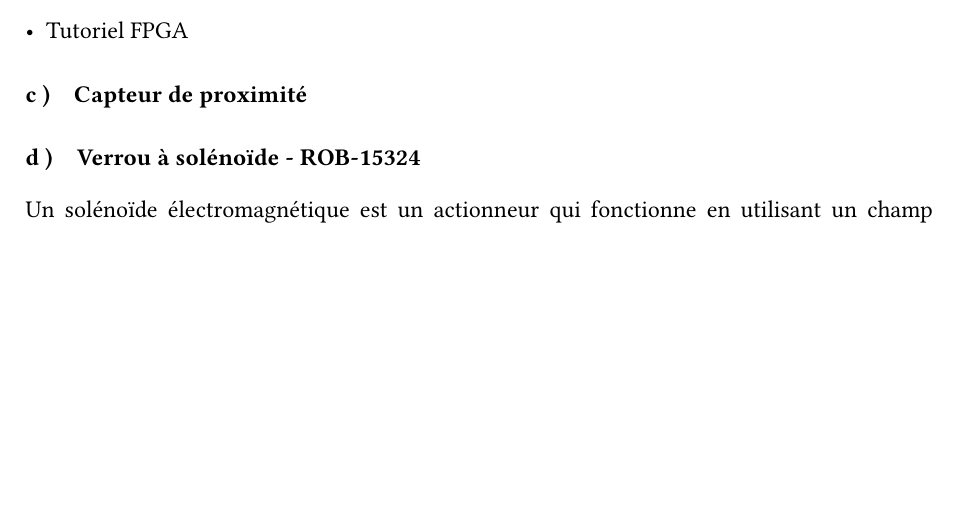
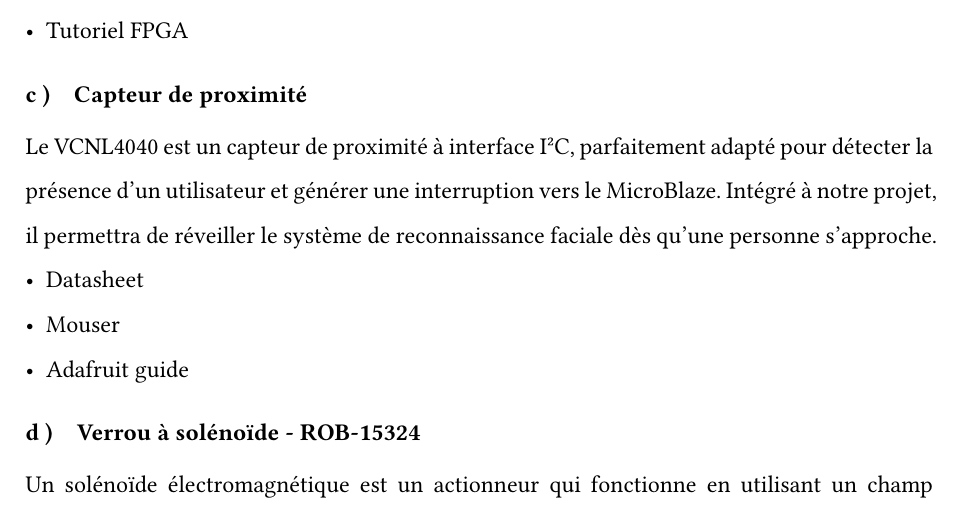
Before and after one commit to spyadrian/fpga-biometric-lock, a Typst document (specification/specification.typ): part of page 5 of 5, cut so that both start at the same text, the shorter picture padded with empty space. Compiled offline with Typst 0.15; a missing font is replaced by an installed copy or a similar font.

Commit message:
docs: update specification

```diff
--- a/specification/specification.typ
+++ b/specification/specification.typ
@@ -82,4 +82,5 @@
 
 === Capteur de proximité
 
-// ...
+Le VCNL4040 est un capteur de proximité à interface I²C, parfaitement adapté pour détecter la présence d’un utilisateur et générer une interruption vers le MicroBlaze.
+Intégré à notre projet, il permettra de réveiller le système de reconnaissance faciale dès qu’une personne s’approche.
```
Also changed, not shown: specification/specification.typ (4 more changed lines).
